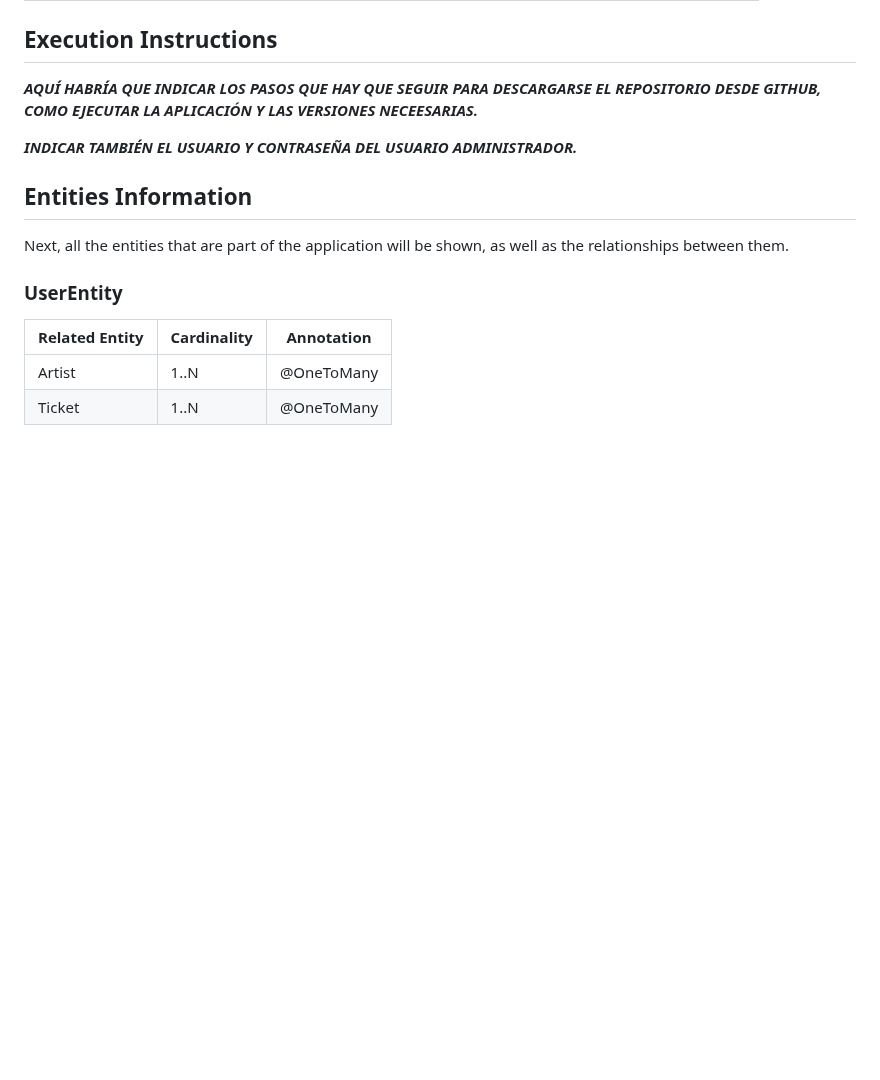
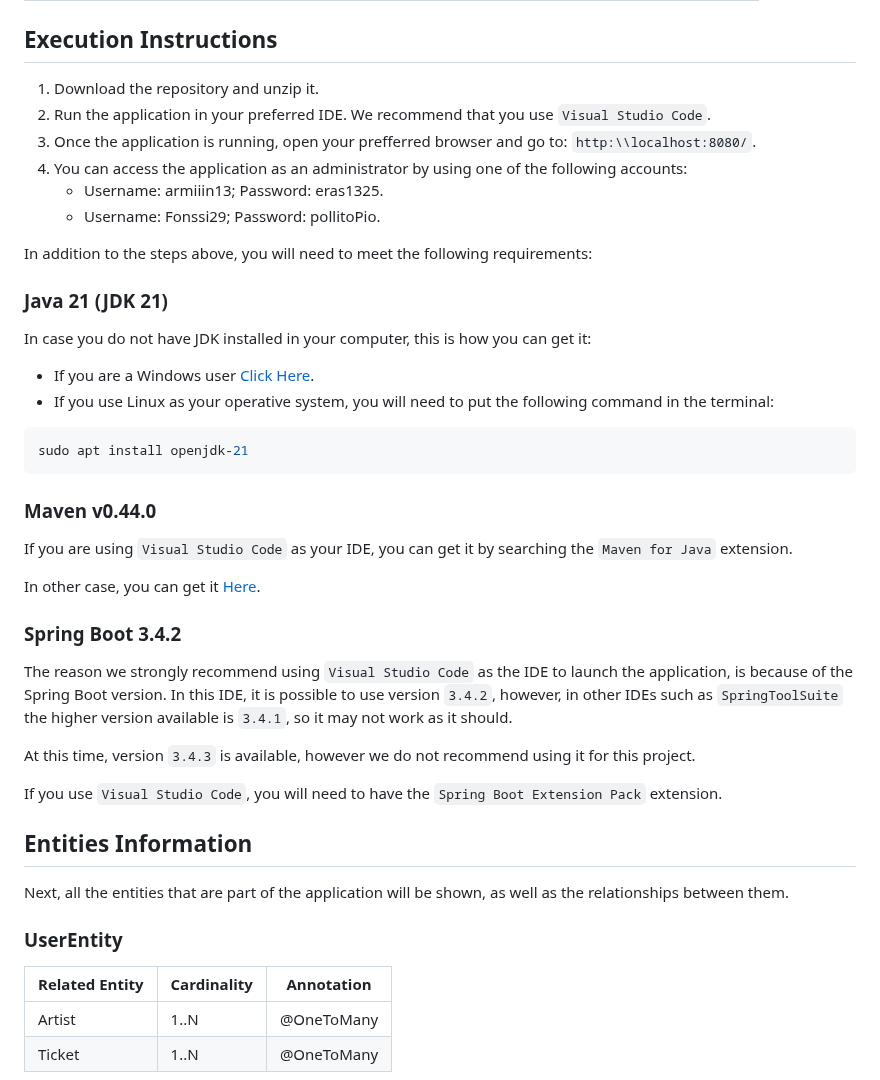
Before and after one commit to SSDD-2025/Grupo-16, a Markdown page: README.md, the part around the change. Drawn GitHub-style; blank space fills up the shorter version.

Commit message:
Filled the "Execution Instructions" section in README

`````diff
--- a/README.md
+++ b/README.md
@@ -32,9 +32,34 @@
 </table>
 
 ## Execution Instructions
-<strong><em>AQUÍ HABRÍA QUE INDICAR LOS PASOS QUE HAY QUE SEGUIR PARA DESCARGARSE EL REPOSITORIO DESDE GITHUB, COMO EJECUTAR LA APLICACIÓN Y LAS VERSIONES NECEESARIAS. </em></strong>
+1. Download the repository and unzip it.
+2. Run the application in your preferred IDE. We recommend that you use `Visual Studio Code`.
+3. Once the application is running, open your prefferred browser and go to: `http:\\localhost:8080/`.
+4. You can access the application as an administrator by using one of the following accounts:
+   * Username: armiiin13; Password: eras1325.
+   * Username: Fonssi29; Password: pollitoPio.
 
-<strong><em>INDICAR TAMBIÉN EL USUARIO Y CONTRASEÑA DEL USUARIO ADMINISTRADOR. </em></strong>
+In addition to the steps above, you will need to meet the following requirements:
+
+### Java 21 (JDK 21)
+In case you do not have JDK installed in your computer, this is how you can get it:
+* If you are a Windows user [Click Here](https://download.oracle.com/java/21/latest/jdk-21_windows-x64_bin.zip).
+* If you use Linux as your operative system, you will need to put the following command in the terminal:
+```sh
+sudo apt install openjdk-21
+````
+
+### Maven v0.44.0
+If you are using `Visual Studio Code` as your IDE, you can get it by searching the `Maven for Java` extension.
+
+In other case, you can get it [Here](https://maven.apache.org/download.cgi).
+
+### Spring Boot 3.4.2
+The reason we strongly recommend using `Visual Studio Code` as the IDE to launch the application, is because of the Spring Boot version. In this IDE, it is possible to use version `3.4.2`, however, in other IDEs such as `SpringToolSuite` the higher version available is `3.4.1`, so it may not work as it should.
+
+At this time, version `3.4.3` is available, however we do not recommend using it for this project.
+
+If you use `Visual Studio Code`, you will need to have the `Spring Boot Extension Pack` extension.
 
 ## Entities Information
 Next, all the entities that are part of the application will be shown, as well as the relationships between them.
`````
